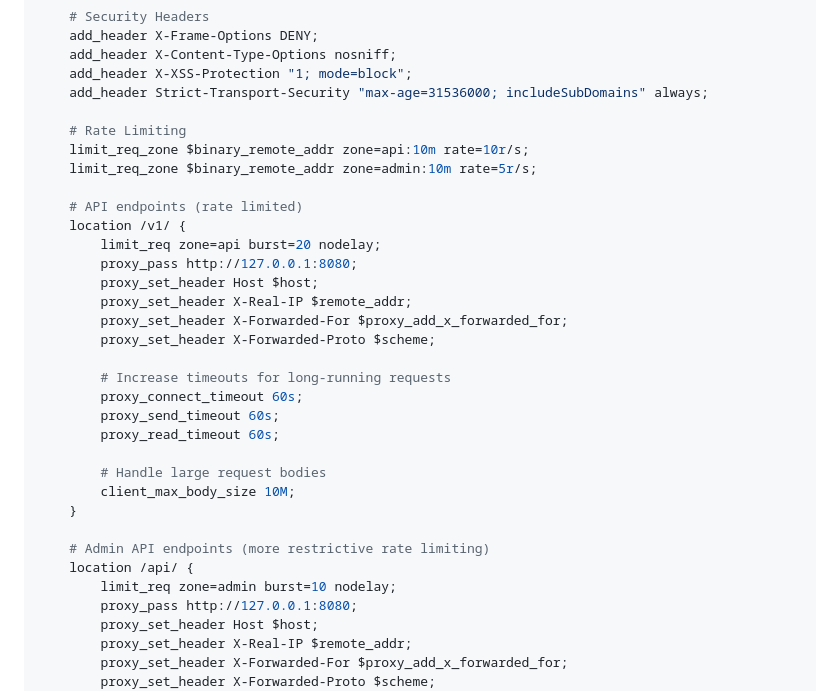
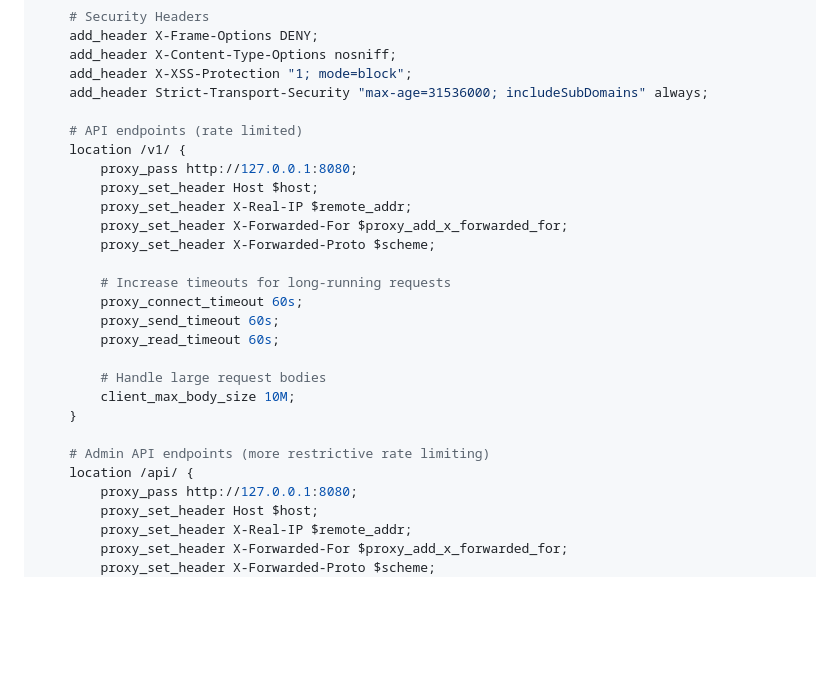
Before and after one commit to cod3vil/gemini-pool, a Markdown page: README.md, the part around the change printed below. Rendered like a GitHub page; blank space fills up the shorter version.

```diff
--- a/README.md
+++ b/README.md
@@ -203,13 +203,8 @@ server {
     add_header X-XSS-Protection "1; mode=block";
     add_header Strict-Transport-Security "max-age=31536000; includeSubDomains" always;
 
-    # Rate Limiting
-    limit_req_zone $binary_remote_addr zone=api:10m rate=10r/s;
-    limit_req_zone $binary_remote_addr zone=admin:10m rate=5r/s;
-
     # API endpoints (rate limited)
     location /v1/ {
-        limit_req zone=api burst=20 nodelay;
         proxy_pass http://127.0.0.1:8080;
         proxy_set_header Host $host;
         proxy_set_header X-Real-IP $remote_addr;
@@ -227,7 +222,6 @@ server {
 
     # Admin API endpoints (more restrictive rate limiting)
     location /api/ {
-        limit_req zone=admin burst=10 nodelay;
         proxy_pass http://127.0.0.1:8080;
         proxy_set_header Host $host;
         proxy_set_header X-Real-IP $remote_addr;
```
Also changed, not shown: other parts of README.md (+34 -4 lines), README.zh-CN.md (+34 -10 lines).
